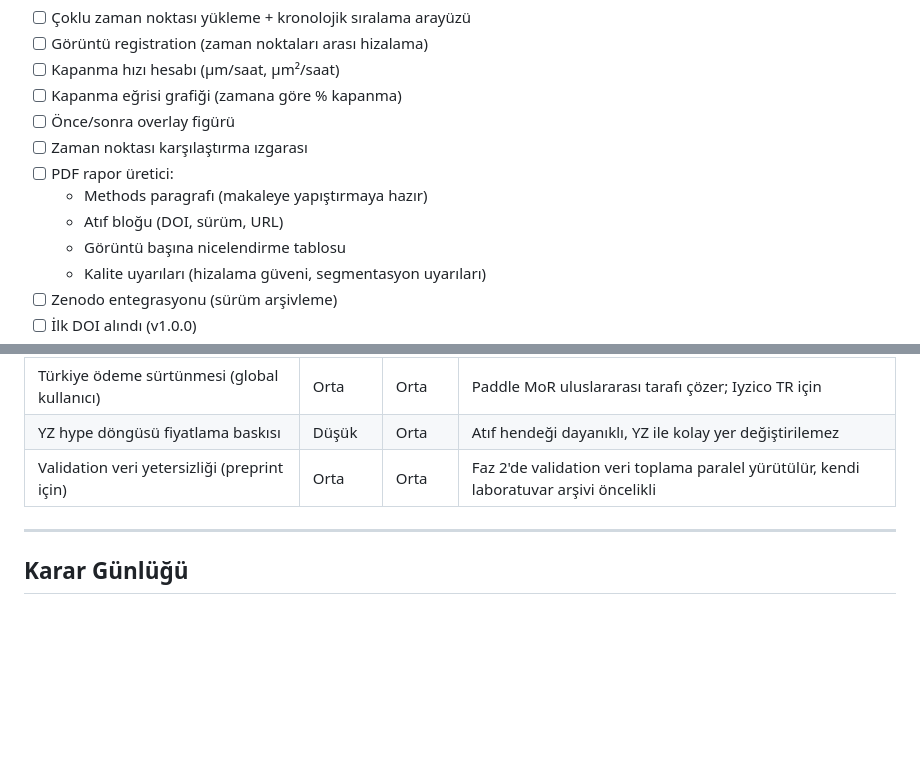
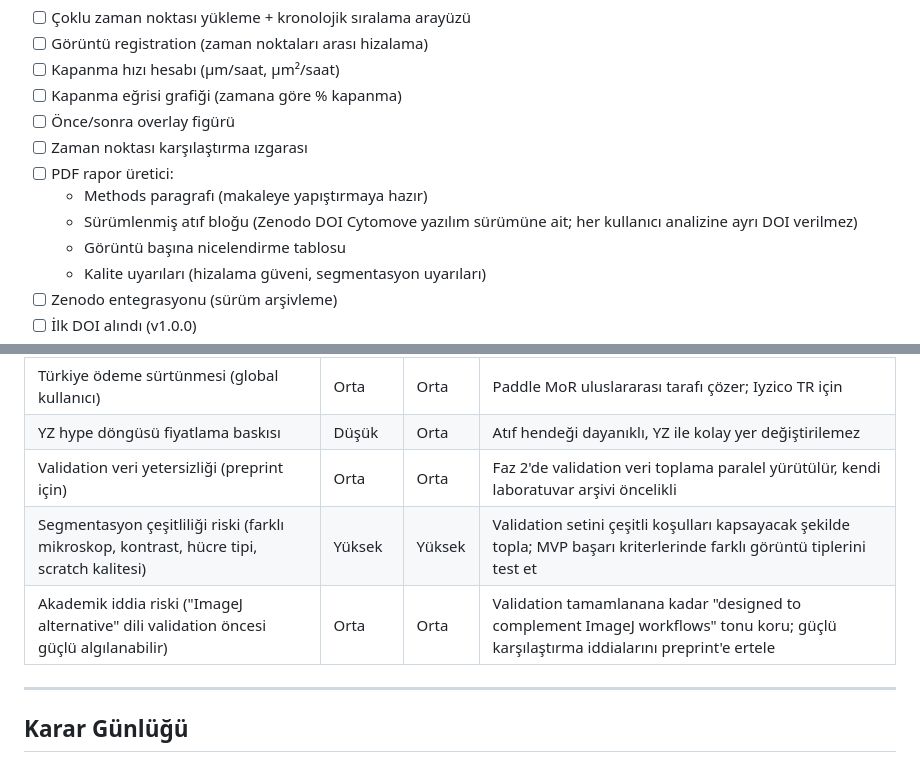
Before and after one commit to zduzgun/CytoMove, a Markdown page: ROADMAP.md, 2 parts joined by grey strips. Drawn GitHub-style; blank space fills up the shorter version.

```diff
--- a/ROADMAP.md
+++ b/ROADMAP.md
@@ -114,7 +136,7 @@ Manuel ImageJ tabanlı scratch ölçüm iş akışını; yayına hazır figürle
 - [ ] Zaman noktası karşılaştırma ızgarası
 - [ ] PDF rapor üretici:
   - Methods paragrafı (makaleye yapıştırmaya hazır)
-  - Atıf bloğu (DOI, sürüm, URL)
+  - Sürümlenmiş atıf bloğu (Zenodo DOI Cytomove yazılım sürümüne ait; her kullanıcı analizine ayrı DOI verilmez)
   - Görüntü başına nicelendirme tablosu
   - Kalite uyarıları (hizalama güveni, segmentasyon uyarıları)
 - [ ] Zenodo entegrasyonu (sürüm arşivleme)
@@ -336,6 +358,8 @@ Her PDF rapora otomatik methods paragrafı + DOI + sürüm gömülecek. Akademis
 | Türkiye ödeme sürtünmesi (global kullanıcı) | Orta | Orta | Paddle MoR uluslararası tarafı çözer; Iyzico TR için |
 | YZ hype döngüsü fiyatlama baskısı | Düşük | Orta | Atıf hendeği dayanıklı, YZ ile kolay yer değiştirilemez |
 | Validation veri yetersizliği (preprint için) | Orta | Orta | Faz 2'de validation veri toplama paralel yürütülür, kendi laboratuvar arşivi öncelikli |
+| Segmentasyon çeşitliliği riski (farklı mikroskop, kontrast, hücre tipi, scratch kalitesi) | Yüksek | Yüksek | Validation setini çeşitli koşulları kapsayacak şekilde topla; MVP başarı kriterlerinde farklı görüntü tiplerini test et |
+| Akademik iddia riski ("ImageJ alternative" dili validation öncesi güçlü algılanabilir) | Orta | Orta | Validation tamamlanana kadar "designed to complement ImageJ workflows" tonu koru; güçlü karşılaştırma iddialarını preprint'e ertele |
 
 ---
 
```
Also changed, not shown: other parts of ROADMAP.md (+27 -32 lines).
